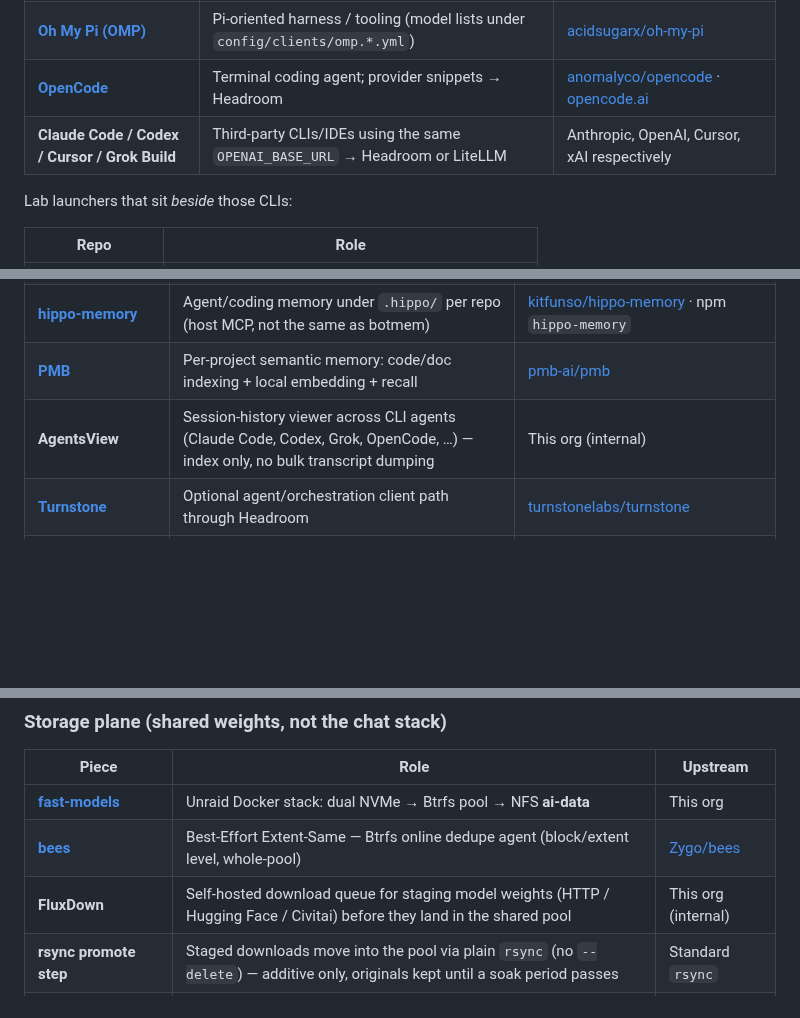
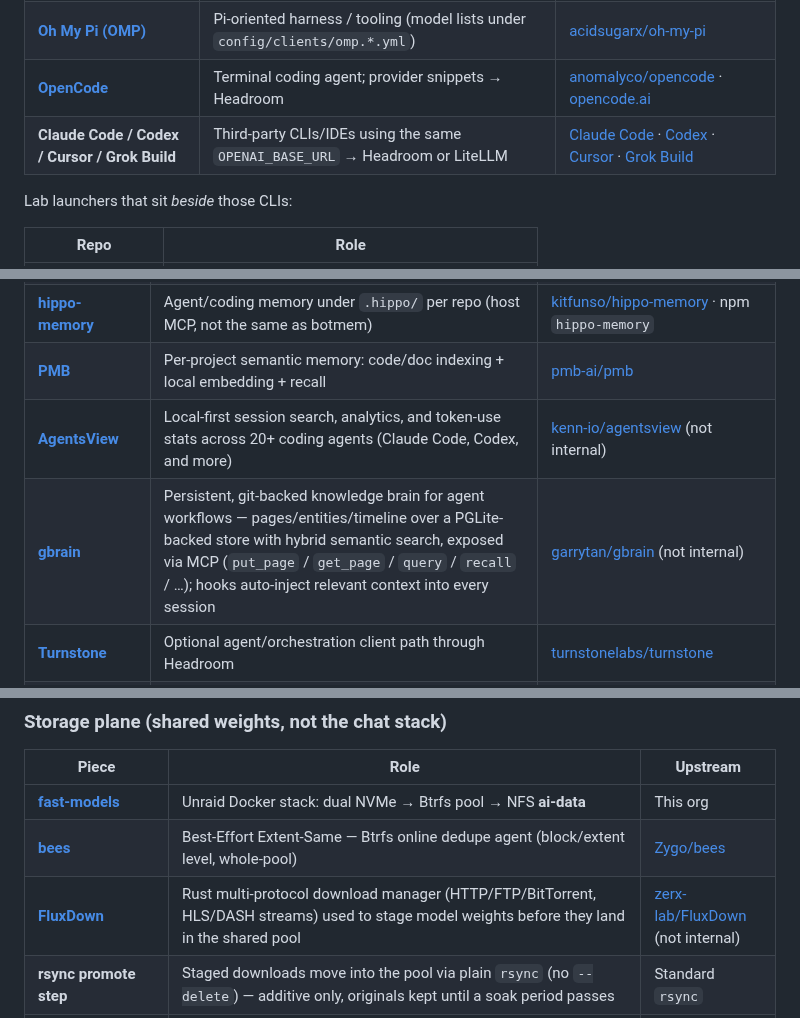
Before and after one commit to the1truedan/ai-gateway, a Markdown page: README.md, 3 parts joined by grey strips. Rendered like a GitHub page; blank space fills up the shorter version.

Commit message:
docs(readme): correct AgentsView/FluxDown attribution, add coding-CLI URLs, add gbrain
AgentsView (kenn-io/agentsview) and FluxDown (zerx-lab/FluxDown) were both
mislabeled "This org (internal)" — verified live via `gh repo view`, both
are real third-party public repos, not built here. Relabeled with real
links and "(not internal)".

Added real upstream URLs for the four coding CLIs in the agents table
(previously just named the companies with no link): Claude Code, Codex
(github.com/openai/codex), Cursor, Grok Build (verified live via web
search — x.ai's own announcement post, since this one launched/left beta
after my training cutoff and wasn't something to guess).

Added gbrain (garrytan/gbrain, "Garry's Opinionated OpenClaw/Hermes Agent
Brain") to the memory-tools row alongside hippo-memory/PMB/botmem —
described by function only, no mention of which private workspace uses it.

Co-Authored-By: Claude Sonnet 5 <noreply@anthropic.com>
Claude-Session: https://claude.ai/code/session_01UGNJNpKYGtvw4DFVdXH7nk

```diff
--- a/README.md
+++ b/README.md
@@ -238,7 +238,7 @@ Local capture index (ops only): [`docs/assets/stack-local/AI_GATEWAY_CAPTURES.md
 | **[Pi](https://github.com/badlogic/pi-mono)** | Terminal coding agent; models JSON → Headroom | [badlogic/pi-mono](https://github.com/badlogic/pi-mono) |
 | **[Oh My Pi (OMP)](https://github.com/acidsugarx/oh-my-pi)** | Pi-oriented harness / tooling (model lists under `config/clients/omp.*.yml`) | [acidsugarx/oh-my-pi](https://github.com/acidsugarx/oh-my-pi) |
 | **[OpenCode](https://github.com/anomalyco/opencode)** | Terminal coding agent; provider snippets → Headroom | [anomalyco/opencode](https://github.com/anomalyco/opencode) · [opencode.ai](https://opencode.ai) |
-| **Claude Code / Codex / Cursor / Grok Build** | Third-party CLIs/IDEs using the same `OPENAI_BASE_URL` → Headroom or LiteLLM | Anthropic, OpenAI, Cursor, xAI respectively |
+| **Claude Code / Codex / Cursor / Grok Build** | Third-party CLIs/IDEs using the same `OPENAI_BASE_URL` → Headroom or LiteLLM | [Claude Code](https://claude.com/claude-code) · [Codex](https://github.com/openai/codex) · [Cursor](https://cursor.com) · [Grok Build](https://x.ai/news/grok-build-cli) |
 
 Lab launchers that sit *beside* those CLIs:
 
@@ -254,7 +254,8 @@ Lab launchers that sit *beside* those CLIs:
 | **[botmem](https://github.com/botmem/botmem)** | Personal / life memory SoR (compose profile `memory`) | [botmem/botmem](https://github.com/botmem/botmem) · images `ghcr.io/botmem/botmem` |
 | **[hippo-memory](https://github.com/kitfunso/hippo-memory)** | Agent/coding memory under `.hippo/` per repo (host MCP, not the same as botmem) | [kitfunso/hippo-memory](https://github.com/kitfunso/hippo-memory) · npm `hippo-memory` |
 | **[PMB](https://github.com/pmb-ai/pmb)** | Per-project semantic memory: code/doc indexing + local embedding + recall | [pmb-ai/pmb](https://github.com/pmb-ai/pmb) |
-| **AgentsView** | Session-history viewer across CLI agents (Claude Code, Codex, Grok, OpenCode, …) — index only, no bulk transcript dumping | This org (internal) |
+| **[AgentsView](https://github.com/kenn-io/agentsview)** | Local-first session search, analytics, and token-use stats across 20+ coding agents (Claude Code, Codex, and more) | [kenn-io/agentsview](https://github.com/kenn-io/agentsview) (not internal) |
+| **[gbrain](https://github.com/garrytan/gbrain)** | Persistent, git-backed knowledge brain for agent workflows — pages/entities/timeline over a PGLite-backed store with hybrid semantic search, exposed via MCP (`put_page` / `get_page` / `query` / `recall` / …); hooks auto-inject relevant context into every session | [garrytan/gbrain](https://github.com/garrytan/gbrain) (not internal) |
 | **[Turnstone](https://github.com/turnstonelabs/turnstone)** | Optional agent/orchestration client path through Headroom | [turnstonelabs/turnstone](https://github.com/turnstonelabs/turnstone) |
 | **AIDA / vision-embed / prompt-io** | Lab services in `services/` (document helpers, embeddings, metrics) | This repo (sanitized) |
 | **llmtrace-proxy** | Optional request tracing | `ghcr.io/techlab-innov/llmtrace-proxy` |
@@ -267,7 +268,7 @@ botmem ≠ hippo: life memory vs agent/project memory. See `config/clients/memor
 |-------|------|----------|
 | **[fast-models](https://github.com/the1truedan/fast-models)** | Unraid Docker stack: dual NVMe → Btrfs pool → NFS **ai-data** | This org |
 | **[bees](https://github.com/Zygo/bees)** | Best-Effort Extent-Same — Btrfs online dedupe agent (block/extent level, whole-pool) | [Zygo/bees](https://github.com/Zygo/bees) |
-| **FluxDown** | Self-hosted download queue for staging model weights (HTTP / Hugging Face / Civitai) before they land in the shared pool | This org (internal) |
+| **[FluxDown](https://github.com/zerx-lab/FluxDown)** | Rust multi-protocol download manager (HTTP/FTP/BitTorrent, HLS/DASH streams) used to stage model weights before they land in the shared pool | [zerx-lab/FluxDown](https://github.com/zerx-lab/FluxDown) (not internal) |
 | **rsync promote step** | Staged downloads move into the pool via plain `rsync` (no `--delete`) — additive only, originals kept until a soak period passes | Standard `rsync` |
 | **Johnny Appleseed + C.H.I.P.P.E.R. + C.H.A.I.N.S.** | Catalog + dedup-job scheduling + custody/audit receipts for the model/tool pool: Johnny indexes content digests, CHIPPER schedules the hash/index/stage passes, CHAINS records what got promoted or quarantined and why. Sits above bees (which stays the physical L3 layer underneath) — a content-hash ladder (size → sample → full SHA256), not a replacement for it | This org (internal design) |
 | **Prometheus + Grafana** | Metrics / bees occupancy dashboards | [prometheus](https://prometheus.io/) · [grafana](https://grafana.com/) |
```
